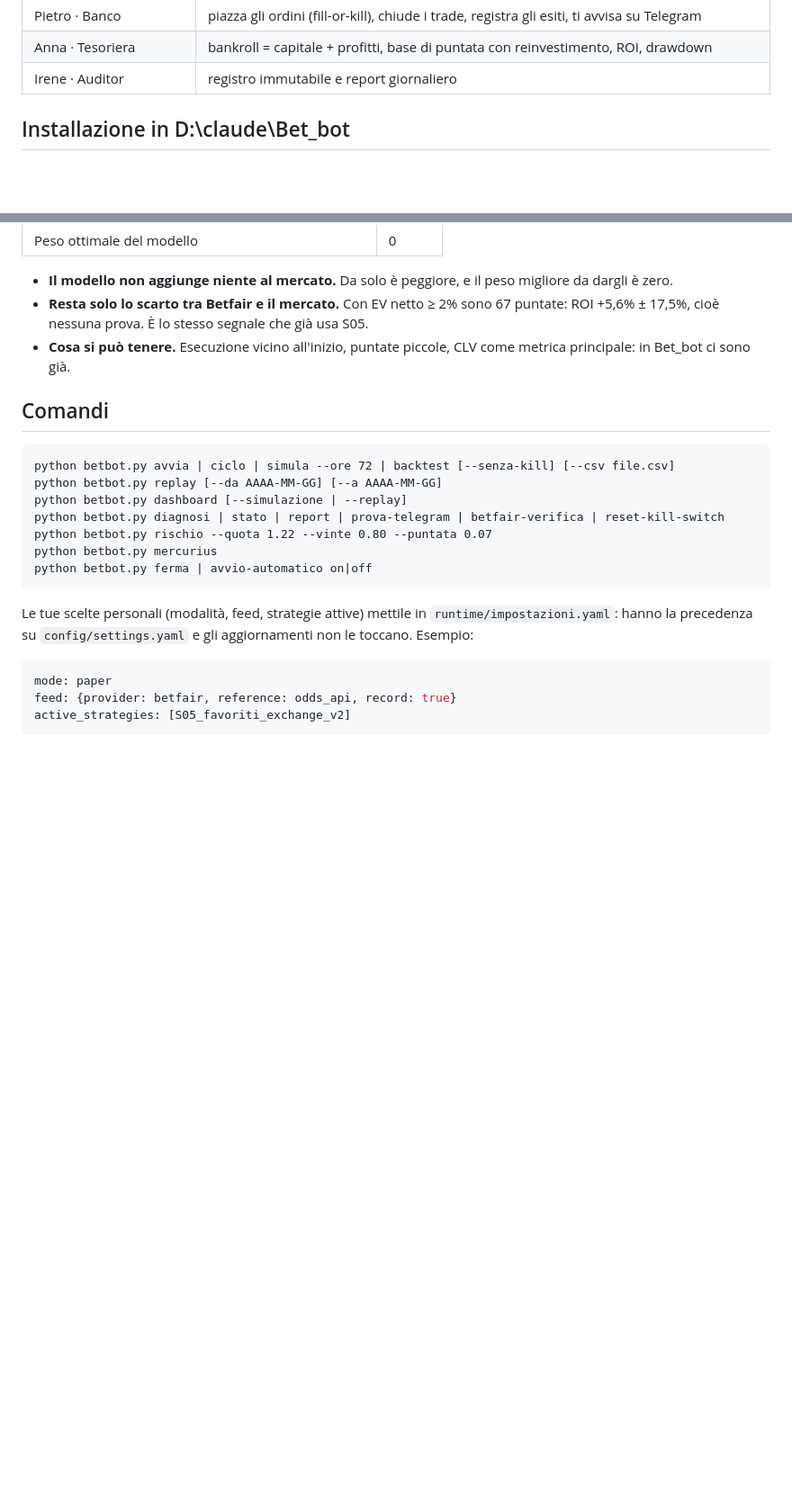
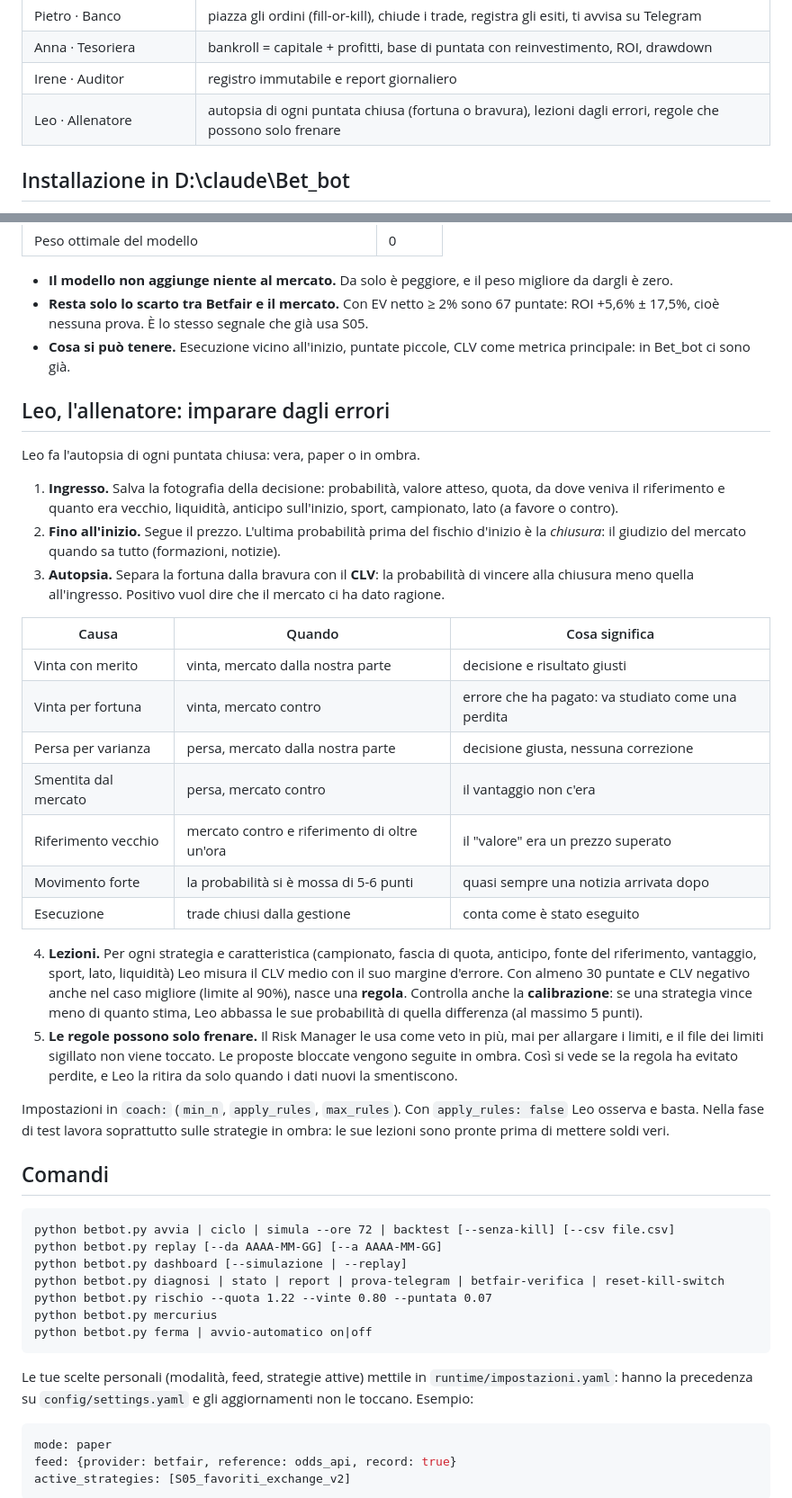
Before and after one commit to wrz89/Investmen-trader-office-, a Markdown page: Bet_bot/README.md, 2 parts joined by grey strips. Shown at 90% size. Rendered like a GitHub page; blank space fills up the shorter version.

Commit message:
Bet_bot: README, sezione su Leo l'allenatore
Co-Authored-By: Claude Opus 5.5 <noreply@anthropic.com>
Claude-Session: https://claude.ai/code/session_01LTguj1hKj6rkSffaHTVcvN

````diff
--- a/Bet_bot/README.md
+++ b/Bet_bot/README.md
@@ -18,6 +18,7 @@ I soldi veri si accendono solo aprendo cinque cancelli, uno per uno, quando i nu
 | Pietro · Banco | piazza gli ordini (fill-or-kill), chiude i trade, registra gli esiti, ti avvisa su Telegram |
 | Anna · Tesoriera | bankroll = capitale + profitti, base di puntata con reinvestimento, ROI, drawdown |
 | Irene · Auditor | registro immutabile e report giornaliero |
+| Leo · Allenatore | autopsia di ogni puntata chiusa (fortuna o bravura), lezioni dagli errori, regole che possono solo frenare |
 
 ## Installazione in D:\claude\Bet_bot
 
@@ -154,6 +155,29 @@ Il rendimento medio dichiarato è di circa +2% per puntata, con una commissione
 - **Resta solo lo scarto tra Betfair e il mercato.** Con EV netto ≥ 2% sono 67 puntate: ROI +5,6% ± 17,5%, cioè nessuna prova. È lo stesso segnale che già usa S05.
 - **Cosa si può tenere.** Esecuzione vicino all'inizio, puntate piccole, CLV come metrica principale: in Bet_bot ci sono già.
 
+## Leo, l'allenatore: imparare dagli errori
+
+Leo fa l'autopsia di ogni puntata chiusa: vera, paper o in ombra.
+
+1. **Ingresso.** Salva la fotografia della decisione: probabilità, valore atteso, quota, da dove veniva il riferimento e quanto era vecchio, liquidità, anticipo sull'inizio, sport, campionato, lato (a favore o contro).
+2. **Fino all'inizio.** Segue il prezzo. L'ultima probabilità prima del fischio d'inizio è la *chiusura*: il giudizio del mercato quando sa tutto (formazioni, notizie).
+3. **Autopsia.** Separa la fortuna dalla bravura con il **CLV**: la probabilità di vincere alla chiusura meno quella all'ingresso. Positivo vuol dire che il mercato ci ha dato ragione.
+
+| Causa | Quando | Cosa significa |
+|---|---|---|
+| Vinta con merito | vinta, mercato dalla nostra parte | decisione e risultato giusti |
+| Vinta per fortuna | vinta, mercato contro | errore che ha pagato: va studiato come una perdita |
+| Persa per varianza | persa, mercato dalla nostra parte | decisione giusta, nessuna correzione |
+| Smentita dal mercato | persa, mercato contro | il vantaggio non c'era |
+| Riferimento vecchio | mercato contro e riferimento di oltre un'ora | il "valore" era un prezzo superato |
+| Movimento forte | la probabilità si è mossa di 5-6 punti | quasi sempre una notizia arrivata dopo |
+| Esecuzione | trade chiusi dalla gestione | conta come è stato eseguito |
+
+4. **Lezioni.** Per ogni strategia e caratteristica (campionato, fascia di quota, anticipo, fonte del riferimento, vantaggio, sport, lato, liquidità) Leo misura il CLV medio con il suo margine d'errore. Con almeno 30 puntate e CLV negativo anche nel caso migliore (limite al 90%), nasce una **regola**. Controlla anche la **calibrazione**: se una strategia vince meno di quanto stima, Leo abbassa le sue probabilità di quella differenza (al massimo 5 punti).
+5. **Le regole possono solo frenare.** Il Risk Manager le usa come veto in più, mai per allargare i limiti, e il file dei limiti sigillato non viene toccato. Le proposte bloccate vengono seguite in ombra. Così si vede se la regola ha evitato perdite, e Leo la ritira da solo quando i dati nuovi la smentiscono.
+
+Impostazioni in `coach:` (`min_n`, `apply_rules`, `max_rules`). Con `apply_rules: false` Leo osserva e basta. Nella fase di test lavora soprattutto sulle strategie in ombra: le sue lezioni sono pronte prima di mettere soldi veri.
+
 ## Comandi
 
 ```
````
